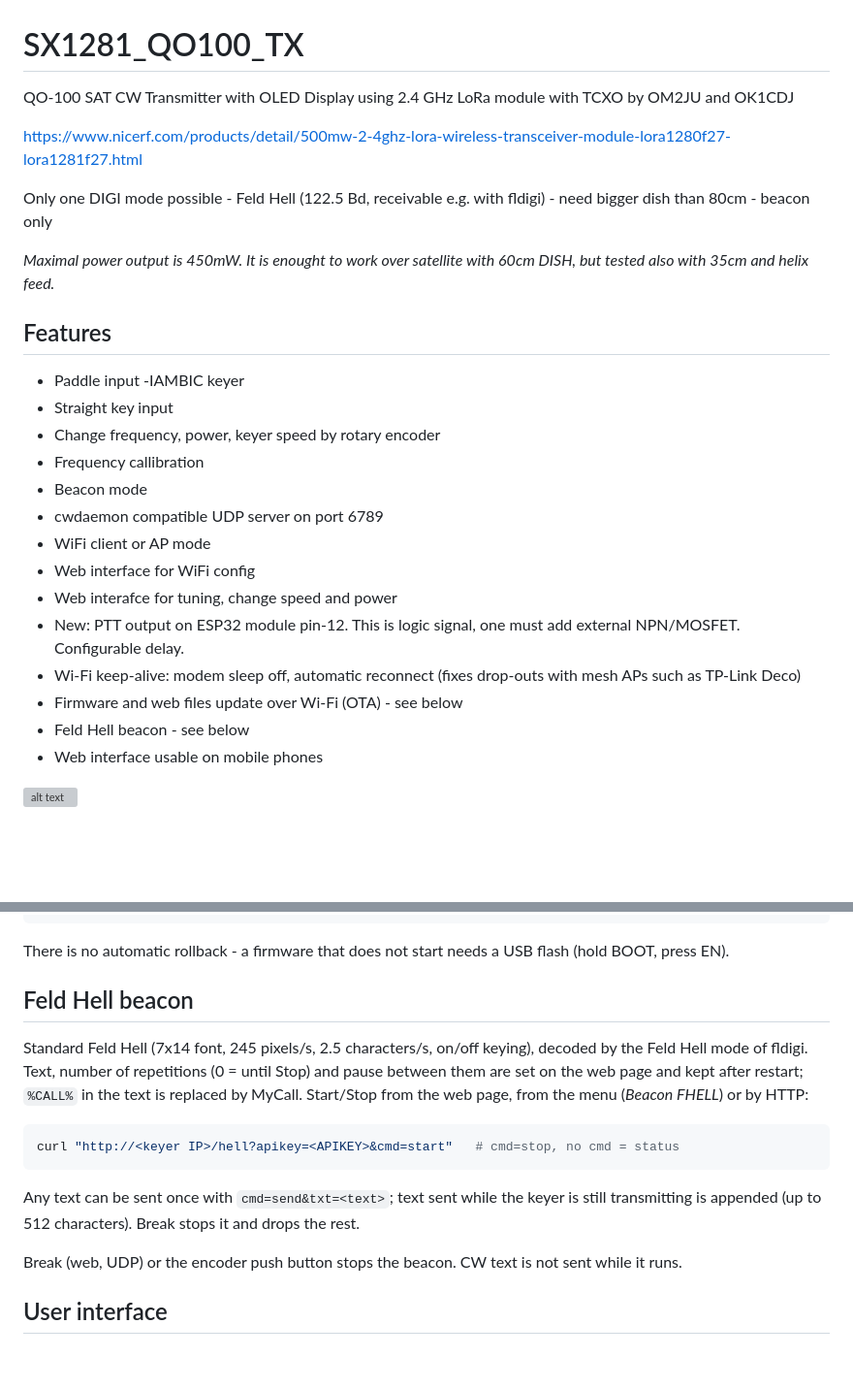
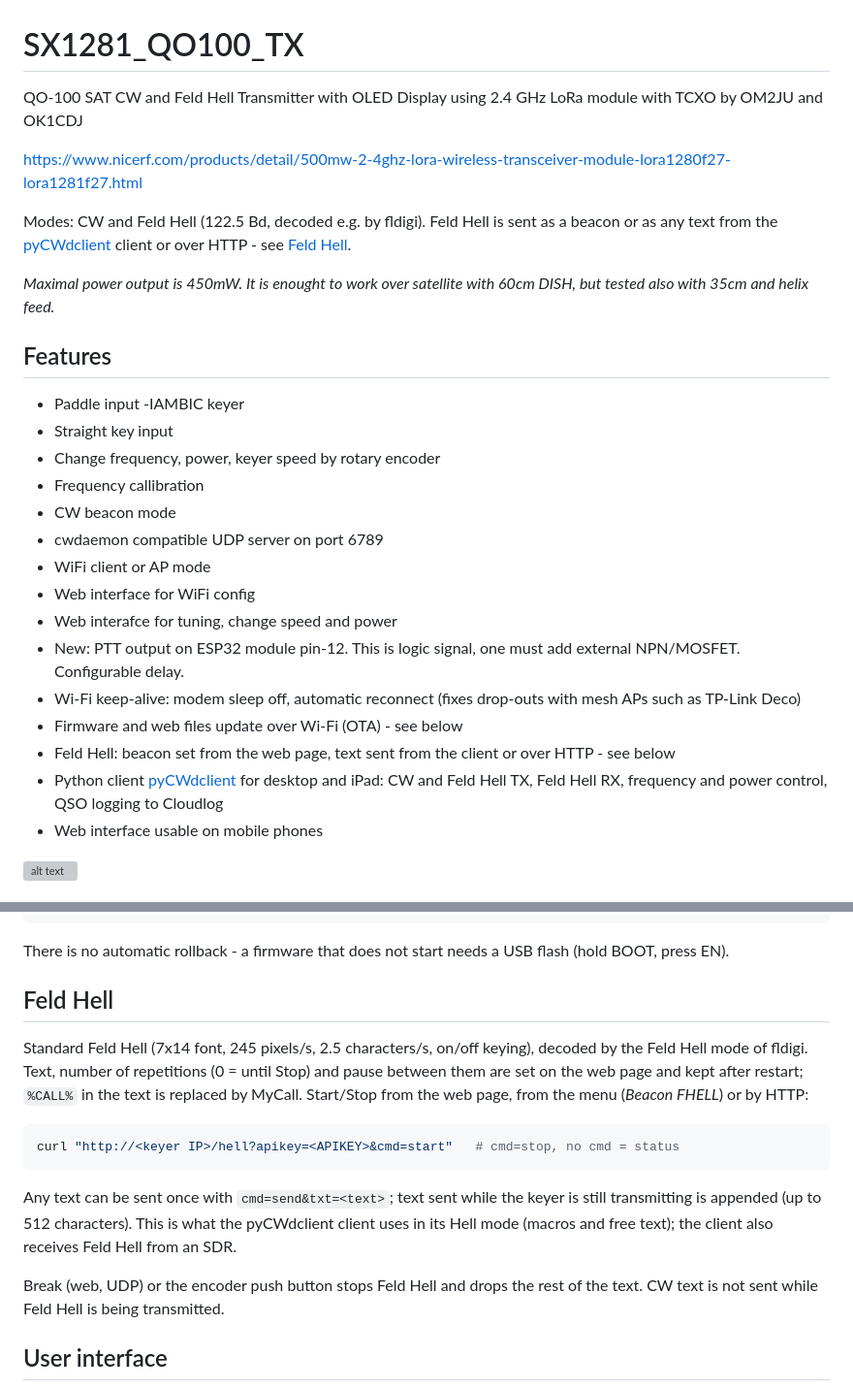
Before and after one commit to ok1cdj/SX1281_QO100_TX, a Markdown page: README.md, 2 parts joined by grey strips. Shown at 97% size. GitHub-like rendering; blank space fills up the shorter version; grey boxes are pictures that could not be loaded.

Commit message:
README: CW and Feld Hell modes, Feld Hell is no longer beacon only, mention the client
Co-Authored-By: Claude Opus 5.5 (1M context) <noreply@anthropic.com>

````diff
--- a/README.md
+++ b/README.md
@@ -1,9 +1,10 @@
 # SX1281_QO100_TX
-QO-100 SAT CW Transmitter with OLED Display using 2.4 GHz LoRa module with TCXO by OM2JU and OK1CDJ
+QO-100 SAT CW and Feld Hell Transmitter with OLED Display using 2.4 GHz LoRa module with TCXO by OM2JU and OK1CDJ
 
 https://www.nicerf.com/products/detail/500mw-2-4ghz-lora-wireless-transceiver-module-lora1280f27-lora1281f27.html
 
-Only one DIGI mode possible - Feld Hell (122.5 Bd, receivable e.g. with fldigi) - need bigger dish than 80cm - beacon only
+Modes: CW and Feld Hell (122.5 Bd, decoded e.g. by fldigi). Feld Hell is sent as a beacon or as any text from the
+[pyCWdclient](pyCWdclient/README.md) client or over HTTP - see [Feld Hell](#feld-hell).
 
 *Maximal power output is 450mW. It is enought to work over satellite with 60cm DISH, but tested also with 35cm and helix feed.*
 
@@ -12,7 +13,7 @@ Only one DIGI mode possible - Feld Hell (122.5 Bd, receivable e.g. with fldigi)
 - Straight key input
 - Change frequency, power, keyer speed by rotary encoder
 - Frequency callibration
-- Beacon mode
+- CW beacon mode
 - cwdaemon compatible UDP server on port 6789
 - WiFi client or AP mode
 - Web interface for WiFi config
@@ -20,7 +21,9 @@ Only one DIGI mode possible - Feld Hell (122.5 Bd, receivable e.g. with fldigi)
 - New: PTT output on ESP32 module pin-12. This is logic signal, one must add external NPN/MOSFET. Configurable delay.
 - Wi-Fi keep-alive: modem sleep off, automatic reconnect (fixes drop-outs with mesh APs such as TP-Link Deco)
 - Firmware and web files update over Wi-Fi (OTA) - see below
-- Feld Hell beacon - see below
+- Feld Hell: beacon set from the web page, text sent from the client or over HTTP - see below
+- Python client [pyCWdclient](pyCWdclient/README.md) for desktop and iPad: CW and Feld Hell TX, Feld Hell RX,
+  frequency and power control, QSO logging to Cloudlog
 - Web interface usable on mobile phones
 
 ![alt text](https://raw.githubusercontent.com/ok1cdj/SX1281_QO100_TX/main/img/QO100-tx-purple.png)
@@ -71,7 +74,7 @@ KEYER_APIKEY=1111 pio run -e ota -t uploadfs --upload-port <keyer IP>
 There is no automatic rollback - a firmware that does not start needs a USB flash
 (hold BOOT, press EN).
 
-## Feld Hell beacon
+## Feld Hell
 Standard Feld Hell (7x14 font, 245 pixels/s, 2.5 characters/s, on/off keying), decoded by the
 Feld Hell mode of fldigi. Text, number of repetitions (0 = until Stop) and pause between them
 are set on the web page and kept after restart; `%CALL%` in the text is replaced by MyCall.
@@ -82,9 +85,11 @@ curl "http://<keyer IP>/hell?apikey=<APIKEY>&cmd=start"   # cmd=stop, no cmd = s
 ```
 
 Any text can be sent once with `cmd=send&txt=<text>`; text sent while the keyer is still
-transmitting is appended (up to 512 characters). Break stops it and drops the rest.
+transmitting is appended (up to 512 characters). This is what the pyCWdclient client uses in its
+Hell mode (macros and free text); the client also receives Feld Hell from an SDR.
 
-Break (web, UDP) or the encoder push button stops the beacon. CW text is not sent while it runs.
+Break (web, UDP) or the encoder push button stops Feld Hell and drops the rest of the text.
+CW text is not sent while Feld Hell is being transmitted.
 
 ## User interface
 ![alt text](https://raw.githubusercontent.com/ok1cdj/SX1281_QO100_TX/main/img/QO100-tx.png)
````
Also changed, not shown: pyCWdclient/README.md (+1 -1 lines).
